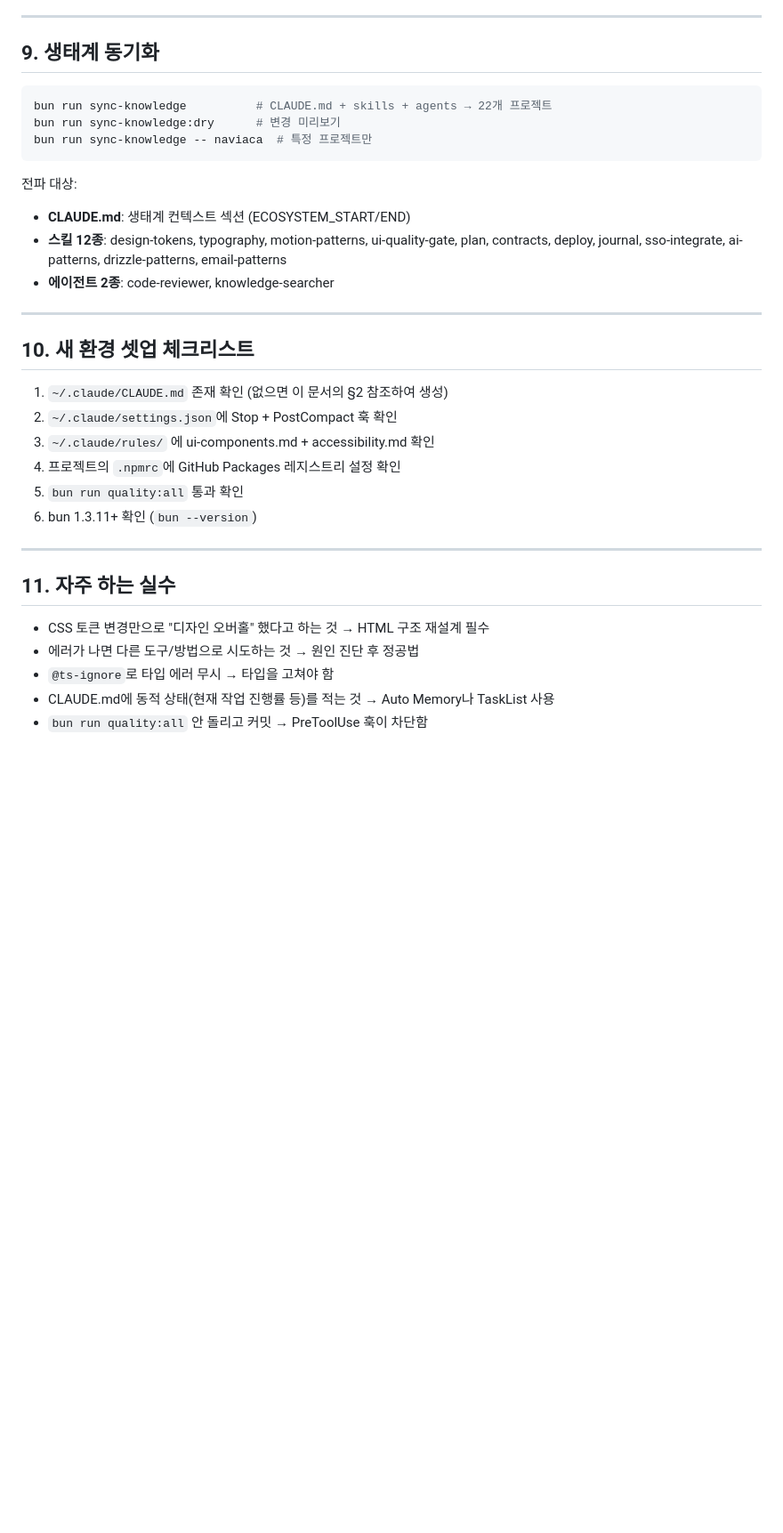
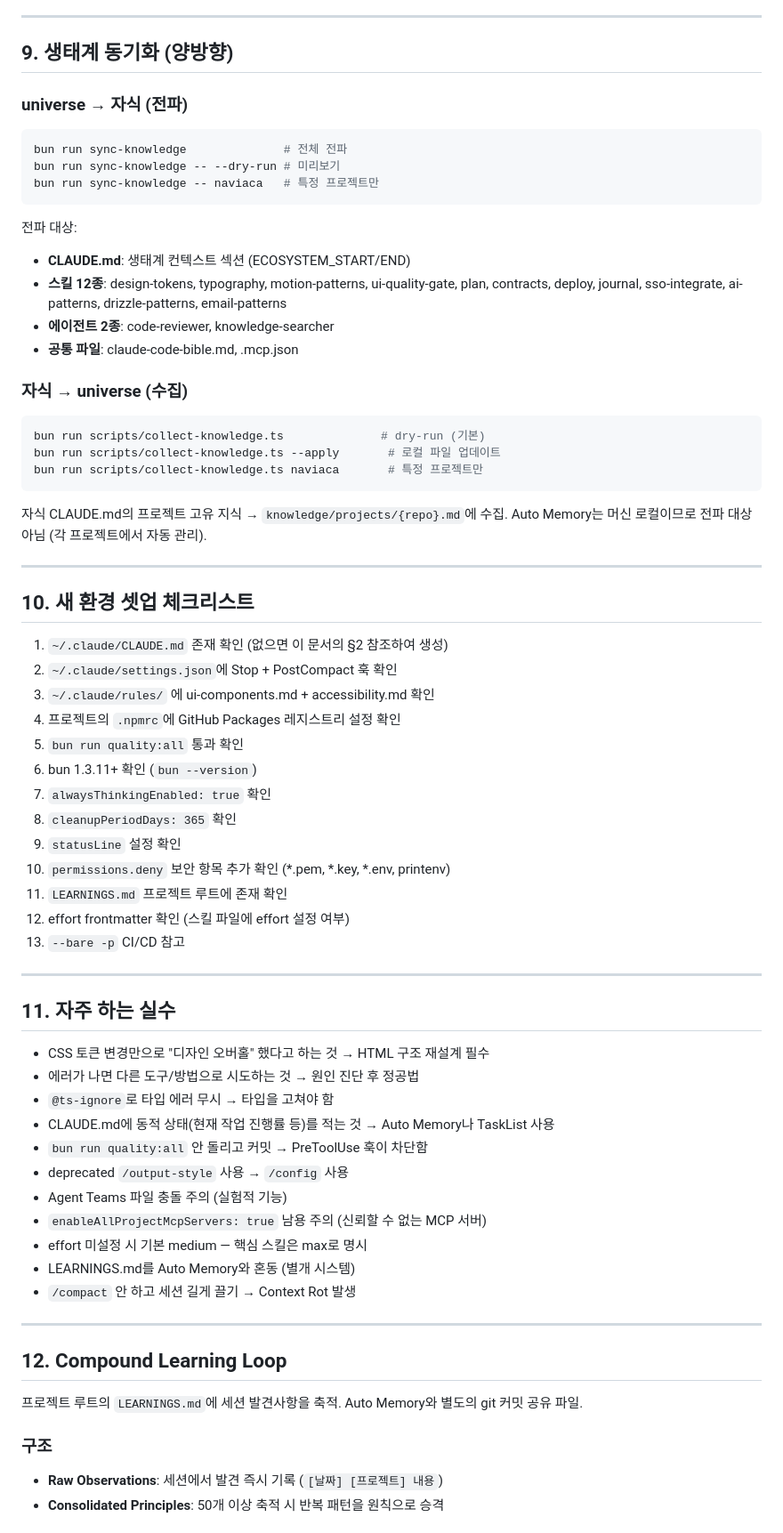
Before and after one commit to modfolio/modfolio-studio, a Markdown page: knowledge/claude-code-bible.md, the part around one of its changes. Shown at 89% size. GitHub-like rendering; blank space fills up the shorter version.

````diff
--- a/knowledge/claude-code-bible.md
+++ b/knowledge/claude-code-bible.md
@@ -166,18 +180,32 @@
 
 ---
 
-## 9. 생태계 동기화
+## 9. 생태계 동기화 (양방향)
+
+### universe → 자식 (전파)
 
 ```bash
-bun run sync-knowledge          # CLAUDE.md + skills + agents → 22개 프로젝트
-bun run sync-knowledge:dry      # 변경 미리보기
-bun run sync-knowledge -- naviaca  # 특정 프로젝트만
+bun run sync-knowledge              # 전체 전파
+bun run sync-knowledge -- --dry-run # 미리보기
+bun run sync-knowledge -- naviaca   # 특정 프로젝트만
 ```
 
 전파 대상:
 - **CLAUDE.md**: 생태계 컨텍스트 섹션 (ECOSYSTEM_START/END)
 - **스킬 12종**: design-tokens, typography, motion-patterns, ui-quality-gate, plan, contracts, deploy, journal, sso-integrate, ai-patterns, drizzle-patterns, email-patterns
 - **에이전트 2종**: code-reviewer, knowledge-searcher
+- **공통 파일**: claude-code-bible.md, .mcp.json
+
+### 자식 → universe (수집)
+
+```bash
+bun run scripts/collect-knowledge.ts              # dry-run (기본)
+bun run scripts/collect-knowledge.ts --apply       # 로컬 파일 업데이트
+bun run scripts/collect-knowledge.ts naviaca       # 특정 프로젝트만
+```
+
+자식 CLAUDE.md의 프로젝트 고유 지식 → `knowledge/projects/{repo}.md`에 수집.
+Auto Memory는 머신 로컬이므로 전파 대상 아님 (각 프로젝트에서 자동 관리).
 
 ---
 
@@ -189,6 +217,13 @@ bun run sync-knowledge -- naviaca  # 특정 프로젝트만
 4. 프로젝트의 `.npmrc`에 GitHub Packages 레지스트리 설정 확인
 5. `bun run quality:all` 통과 확인
 6. bun 1.3.11+ 확인 (`bun --version`)
+7. `alwaysThinkingEnabled: true` 확인
+8. `cleanupPeriodDays: 365` 확인
+9. `statusLine` 설정 확인
+10. `permissions.deny` 보안 항목 추가 확인 (*.pem, *.key, *.env, printenv)
+11. `LEARNINGS.md` 프로젝트 루트에 존재 확인
+12. effort frontmatter 확인 (스킬 파일에 effort 설정 여부)
+13. `--bare -p` CI/CD 참고
 
 ---
 
@@ -199,3 +234,20 @@ bun run sync-knowledge -- naviaca  # 특정 프로젝트만
 - `@ts-ignore`로 타입 에러 무시 → 타입을 고쳐야 함
 - CLAUDE.md에 동적 상태(현재 작업 진행률 등)를 적는 것 → Auto Memory나 TaskList 사용
 - `bun run quality:all` 안 돌리고 커밋 → PreToolUse 훅이 차단함
+- deprecated `/output-style` 사용 → `/config` 사용
+- Agent Teams 파일 충돌 주의 (실험적 기능)
+- `enableAllProjectMcpServers: true` 남용 주의 (신뢰할 수 없는 MCP 서버)
+- effort 미설정 시 기본 medium — 핵심 스킬은 max로 명시
+- LEARNINGS.md를 Auto Memory와 혼동 (별개 시스템)
+- `/compact` 안 하고 세션 길게 끌기 → Context Rot 발생
+
+---
+
+## 12. Compound Learning Loop
+
+프로젝트 루트의 `LEARNINGS.md`에 세션 발견사항을 축적. Auto Memory와 별도의 git 커밋 공유 파일.
+
+### 구조
+- **Raw Observations**: 세션에서 발견 즉시 기록 (`[날짜] [프로젝트] 내용`)
+- **Consolidated Principles**: 50개 이상 축적 시 반복 패턴을 원칙으로 승격
+
````
Also changed, not shown: other parts of knowledge/claude-code-bible.md (+115 -22 lines).
